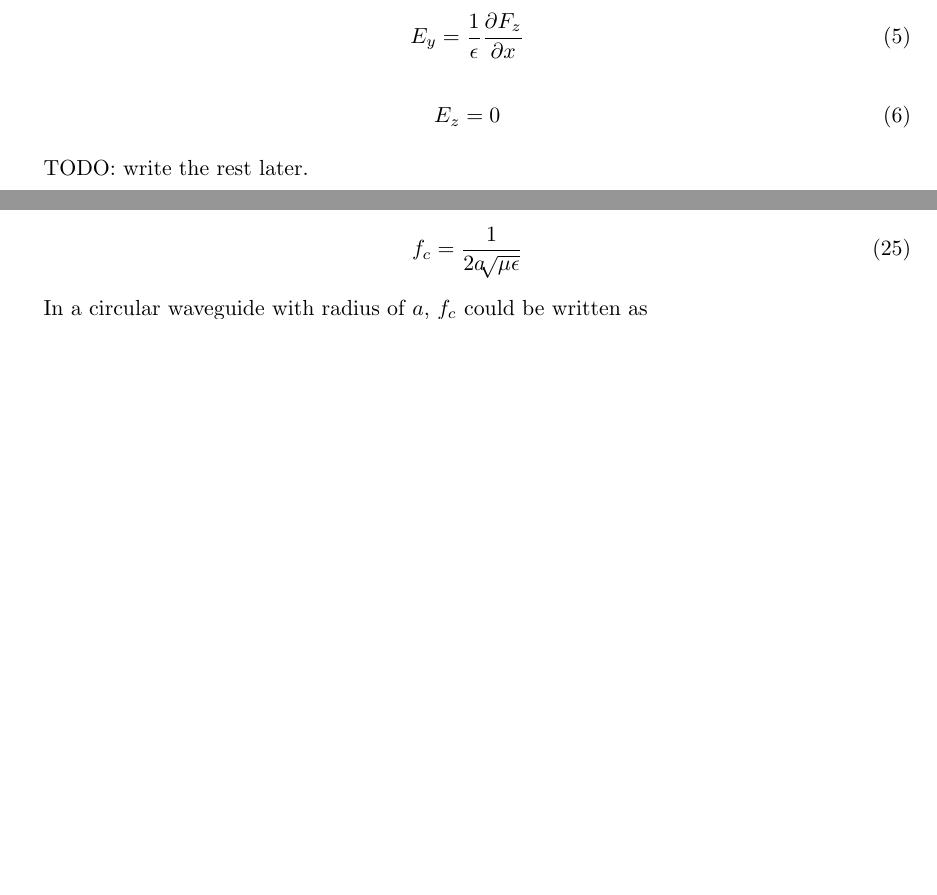
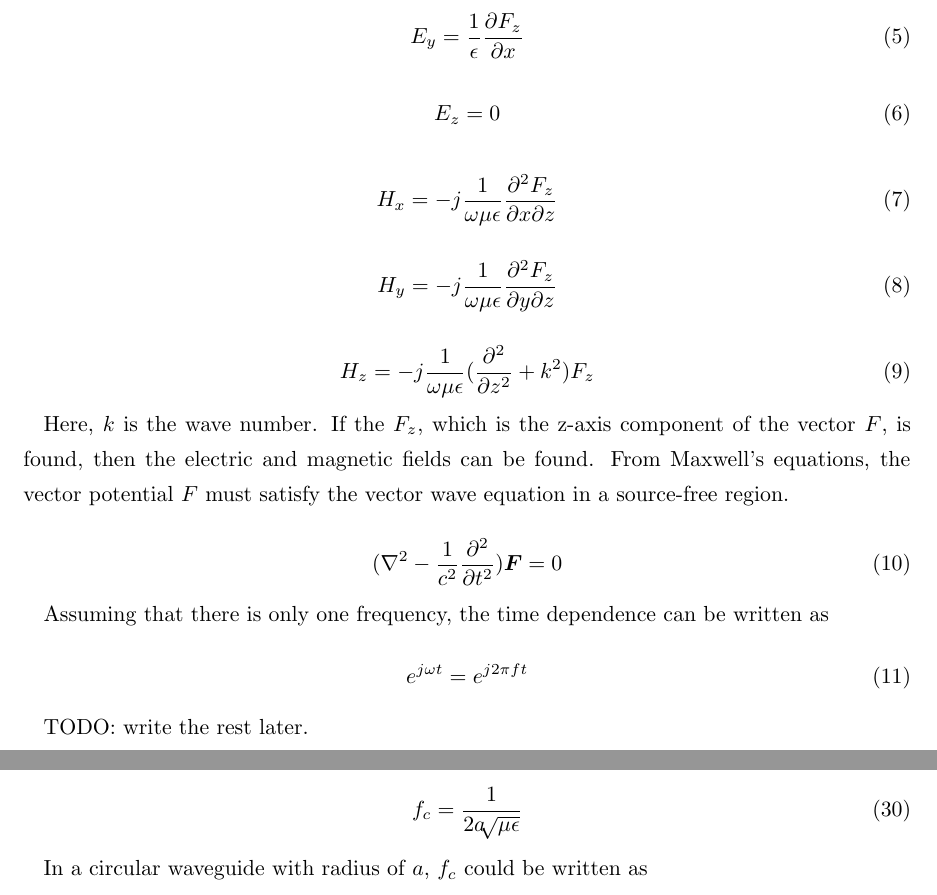
Before and after one commit to greenteabiscuit/lab-papers, a LaTeX thesis (english-ver/english-thesis.tex): two parts of pages 2 and 6 of 9 before the commit and two parts of pages 2 and 7 of 9 after it, joined at a grey line, cut so that both start at the same text, the shorter picture padded with empty space. Compiled offline with pLaTeX and dvipdfmx.

Commit message:
add useless info

```diff
--- a/english-ver/english-thesis.tex
+++ b/english-ver/english-thesis.tex
@@ -87,6 +87,34 @@ The following equations describing the electric and magnetic fields can be deriv
 
 \begin{equation}
   E_z = 0
+\end{equation}
+
+\begin{equation}
+  H_x = -j\frac{1}{\omega\mu\epsilon}\frac{\partial^2F_z}{\partial x \partial z}
+\end{equation}
+
+\begin{equation}
+  H_y = -j\frac{1}{\omega\mu\epsilon}\frac{\partial^2F_z}{\partial y \partial z}
+\end{equation}
+
+\begin{equation}
+  H_z = -j\frac{1}{\omega\mu\epsilon}(\frac{\partial^2}{\partial z^2} + k^2)F_z
+\end{equation}
+
+Here, $k$ is the wave number.
+If the $F_z$, which is the z-axis component of the vector $F$, is found,
+then the electric and magnetic fields can be found.
+From Maxwell's equations, the vector potential $F$ must satisfy the vector wave equation
+in a source-free region.
+
+\begin{equation}
+  (\nabla^2 - \frac{1}{c^2}\frac{\partial^2}{\partial t^2})\boldsymbol{F} = 0
+\end{equation}
+
+Assuming that there is only one frequency, the time dependence can be written as
+
+\begin{equation}
+  e^{j\omega t} = e^{j 2\pi ft}
 \end{equation}
 
 TODO: write the rest later.
```
